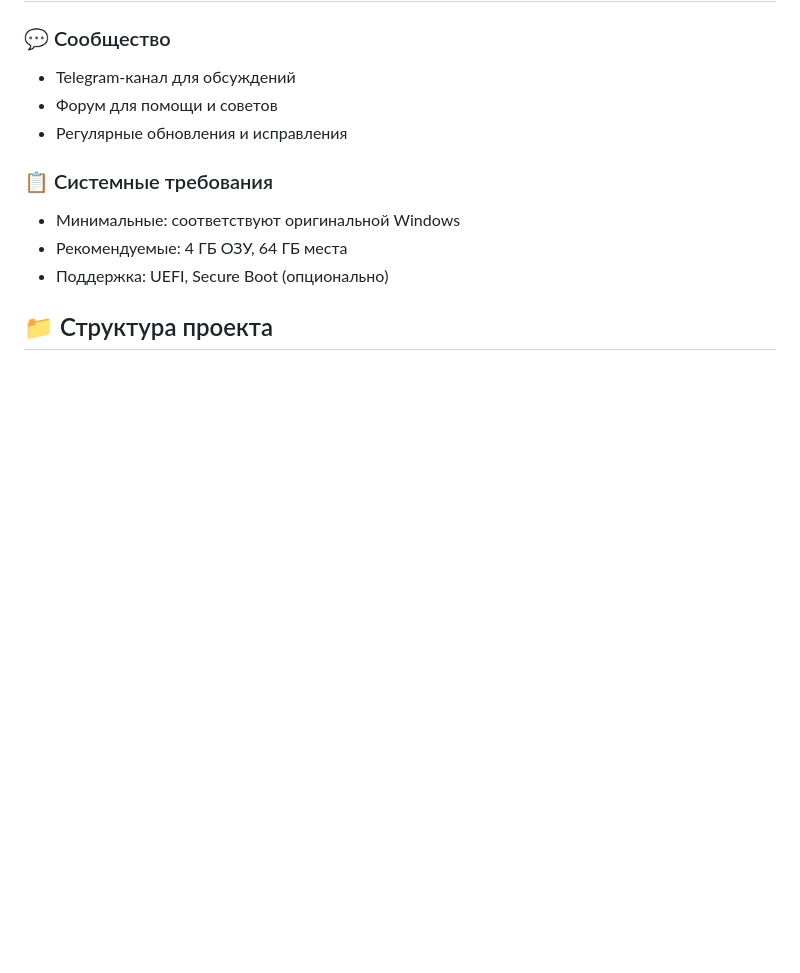
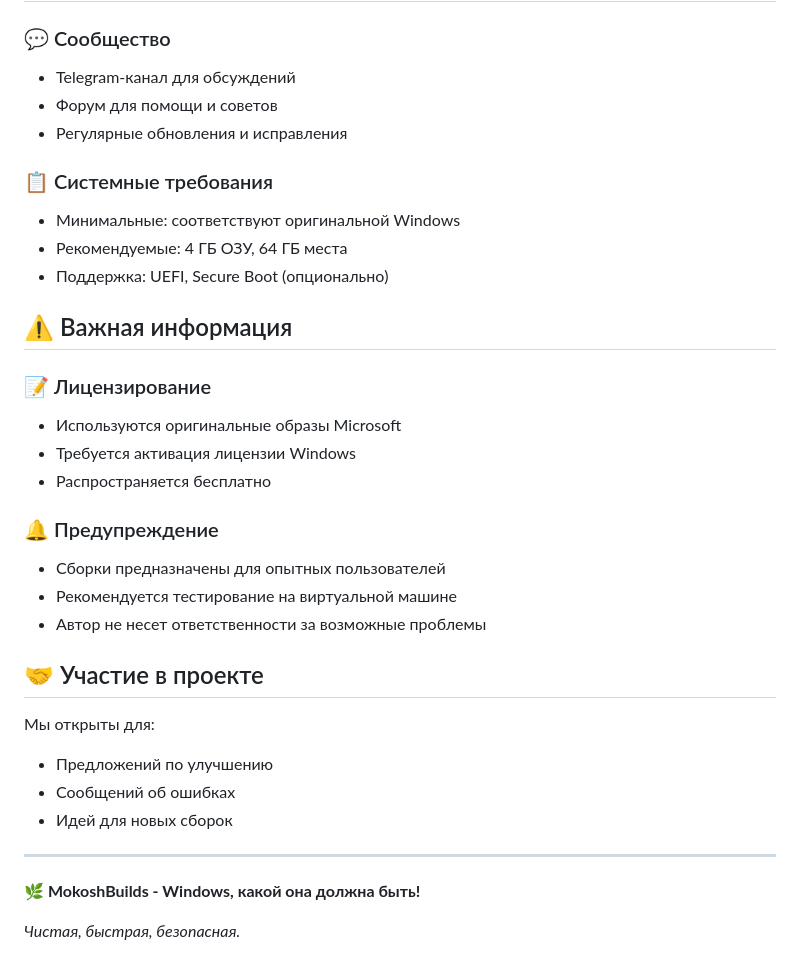
Before and after one commit to artkkurs890/Mokosh, a Markdown page: README.md, the part around the change. Rendered like a GitHub page; blank space fills up the shorter version.

```diff
--- a/README.md
+++ b/README.md
@@ -70,4 +70,28 @@ MokoshBuilds - это проект по созданию оптимизиров
 - Рекомендуемые: 4 ГБ ОЗУ, 64 ГБ места
 - Поддержка: UEFI, Secure Boot (опционально)
 
-## 📁 Структура проекта
+
+## ⚠️ Важная информация
+
+### 📝 Лицензирование
+- Используются оригинальные образы Microsoft
+- Требуется активация лицензии Windows
+- Распространяется бесплатно
+
+### 🔔 Предупреждение
+- Сборки предназначены для опытных пользователей
+- Рекомендуется тестирование на виртуальной машине
+- Автор не несет ответственности за возможные проблемы
+
+## 🤝 Участие в проекте
+
+Мы открыты для:
+- Предложений по улучшению
+- Сообщений об ошибках
+- Идей для новых сборок
+
+---
+
+**🌿 MokoshBuilds - Windows, какой она должна быть!**
+
+*Чистая, быстрая, безопасная.*
```
